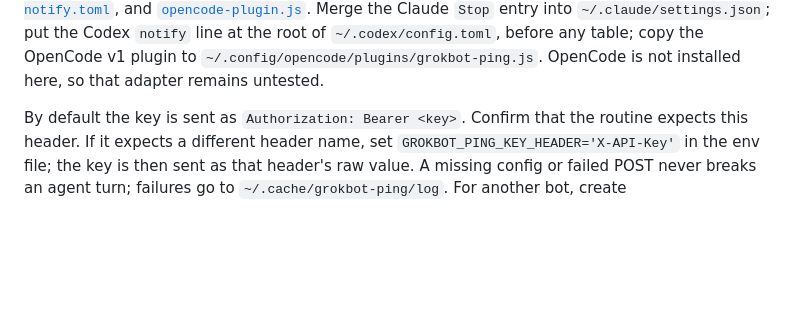
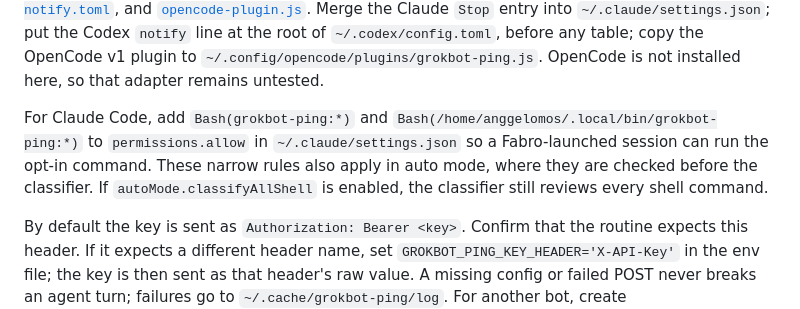
Before and after one commit to anggelomos/ang-skills, a Markdown page: README.md, the part around the change. GitHub-like rendering; blank space fills up the shorter version.

Commit message:
Document Claude permissions for grokbot ping

````diff
--- a/README.md
+++ b/README.md
@@ -23,6 +23,8 @@ chmod 600 ~/.config/grokbot-ping/fabro.env
 ```
 
 Run `bash scripts/grokbot-ping/install.sh` to symlink the sender into `~/.local/bin`; the script only prints agent configuration snippets and does not change those configurations. Ensure `~/.local/bin` is on each agent's `PATH`. The exact snippets are also in [`claude-stop.json`](scripts/grokbot-ping/claude-stop.json), [`codex-notify.toml`](scripts/grokbot-ping/codex-notify.toml), and [`opencode-plugin.js`](scripts/grokbot-ping/opencode-plugin.js). Merge the Claude `Stop` entry into `~/.claude/settings.json`; put the Codex `notify` line at the root of `~/.codex/config.toml`, before any table; copy the OpenCode v1 plugin to `~/.config/opencode/plugins/grokbot-ping.js`. OpenCode is not installed here, so that adapter remains untested.
+
+For Claude Code, add `Bash(grokbot-ping:*)` and `Bash(/home/anggelomos/.local/bin/grokbot-ping:*)` to `permissions.allow` in `~/.claude/settings.json` so a Fabro-launched session can run the opt-in command. These narrow rules also apply in auto mode, where they are checked before the classifier. If `autoMode.classifyAllShell` is enabled, the classifier still reviews every shell command.
 
 By default the key is sent as `Authorization: Bearer <key>`. Confirm that the routine expects this header. If it expects a different header name, set `GROKBOT_PING_KEY_HEADER='X-API-Key'` in the env file; the key is then sent as that header's raw value. A missing config or failed POST never breaks an agent turn; failures go to `~/.cache/grokbot-ping/log`. For another bot, create `~/.config/grokbot-ping/<target>.env` and enable that target in its own session.
 
````
